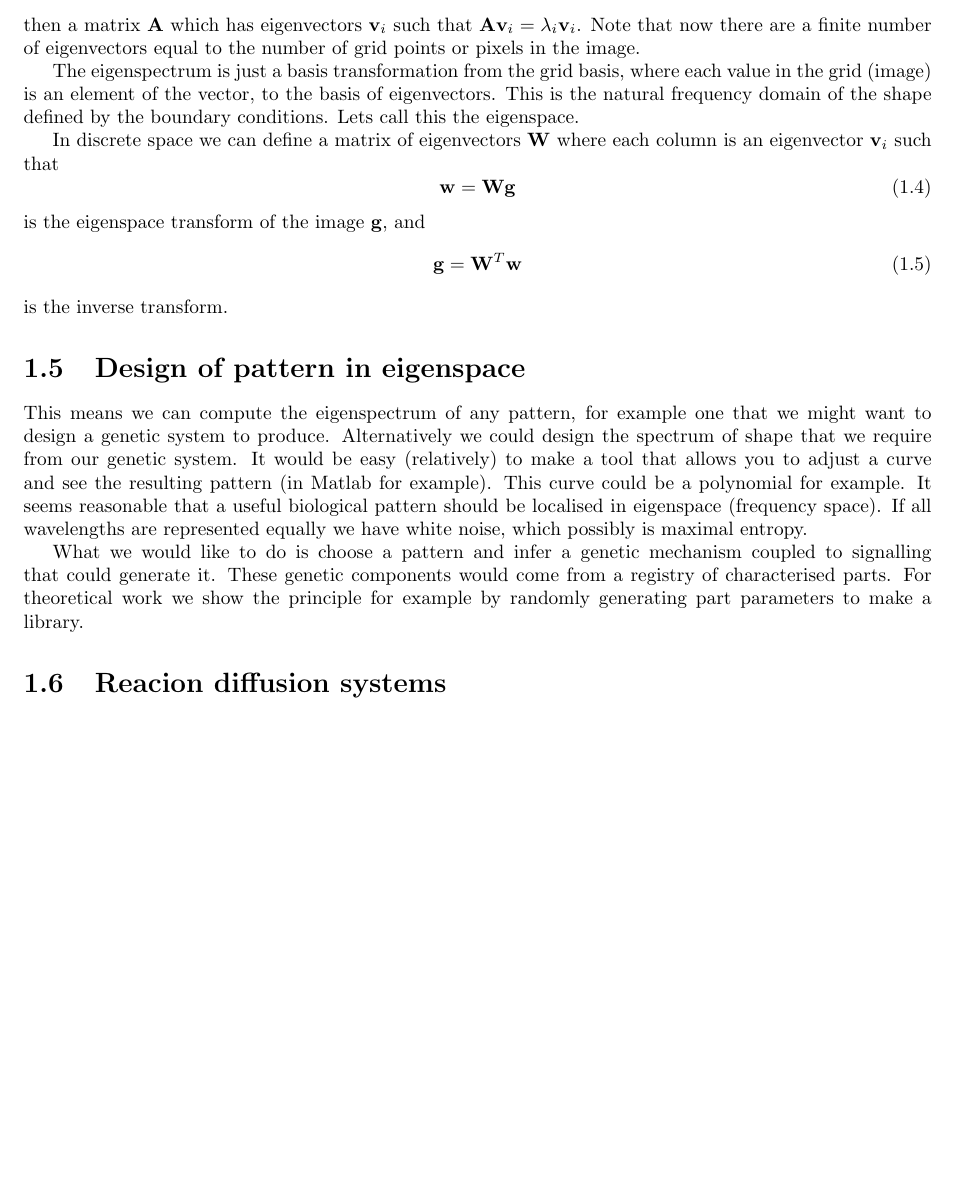
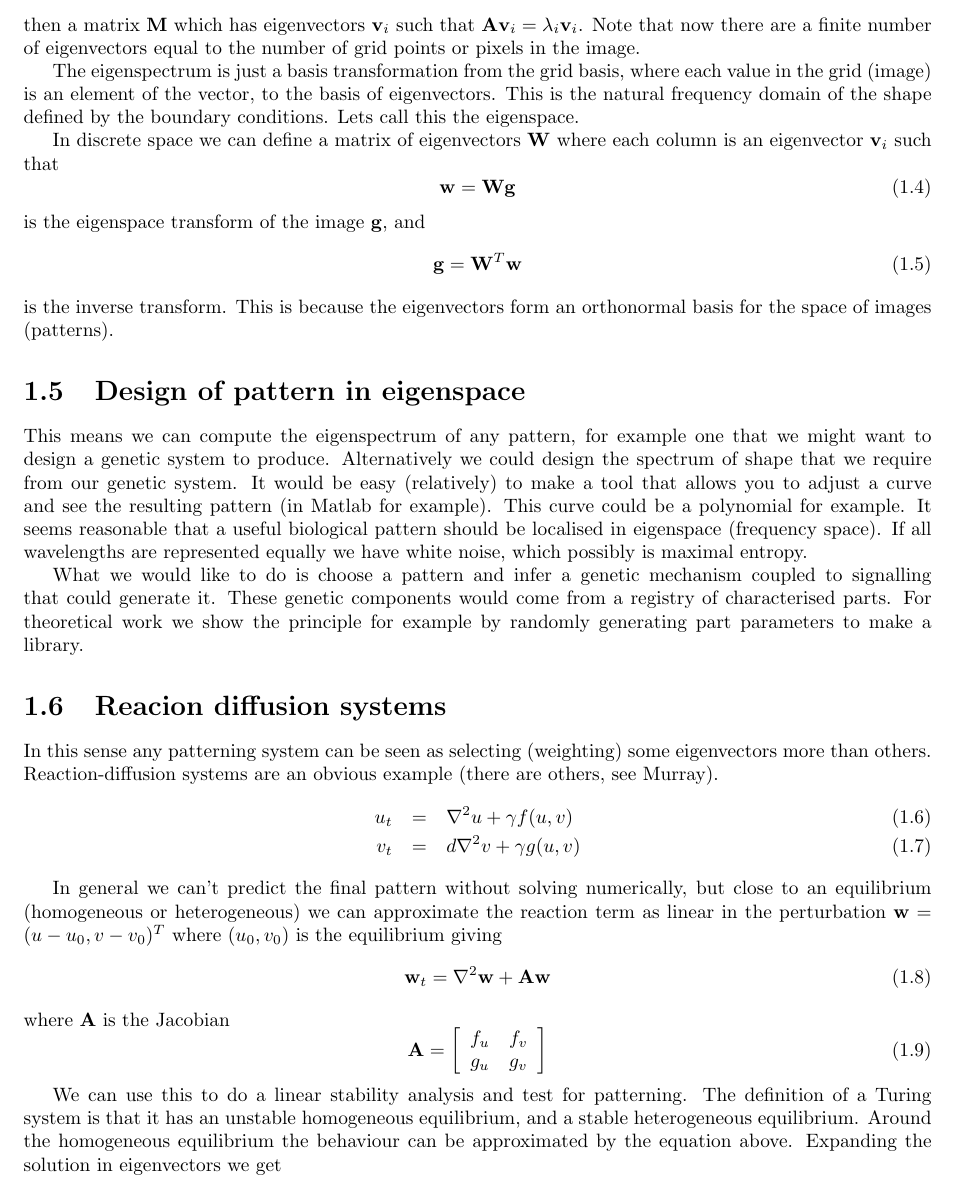
Before and after one commit to RudgeLab/MorphoOrganismos, a LaTeX thesis (theory.tex): part of page 2 of 2 before the commit and part of page 2 of 3 after it, cut so that both start at the same text, the shorter picture padded with empty space. The pictures show the PDF file theory.pdf that the author committed with the source.

Commit message:
More maths

```diff
--- a/theory.tex
+++ b/theory.tex
@@ -106,7 +106,7 @@ w_i = \langle f, v_i \rangle =
 For computation we represent patterns on a regular grid like an image. It turns
 out convenient to string this out as a 1-dimensional vector of length $w\times
 h$ for an image of width $w$ and height $h$. The operator $\nabla^2$ is then a
-matrix $\mat{A}$ which has eigenvectors $\vec{v}_i$ such that $\mat{A}\vec{v}_i
+matrix $\mat{M}$ which has eigenvectors $\vec{v}_i$ such that $\mat{A}\vec{v}_i
 = \lambda_i \vec{v}_i$. Note that now there are a finite number of eigenvectors
 equal to the number of grid points or pixels in the image.
 
@@ -144,7 +144,38 @@ principle for example by randomly generating part parameters to make a library.
 
 \section{Reacion diffusion systems}
 In this sense any patterning system can be seen as selecting (weighting)
-some eigenvectors more than others.
+some eigenvectors more than others. Reaction-diffusion systems are an obvious
+example (there are others, see Murray).
+\begin{eqnarray}
+u_t &=& \nabla^2u + \gamma f(u,v) \\
+v_t &=& d \nabla^2v + \gamma g(u,v)
+\end{eqnarray}
+
+In general we can't predict the final pattern
+without solving numerically, but close to an equilibrium (homogeneous or
+heterogeneous) we can approximate the reaction term as linear in the
+perturbation $\vec{w} = (u-u_0,v-v_0)^T$ where $(u_0,v_0)$ is the equilibrium
+giving
+\begin{equation}
+\vec{w}_t = \nabla^2\vec{w} + \mat{A}\vec{w}
+\end{equation}
+where $\mat{A}$ is the Jacobian
+\begin{equation}
+\mat{A}=
+ \left[
+  \begin{array}{ c c }
+     f_u & f_v \\
+     g_u & g_v
+  \end{array} \right]
+\end{equation}
+
+We can use this to do a linear stability analysis and test for patterning. The
+definition of a Turing system is that it has an unstable homogeneous
+equilibrium, and a stable heterogeneous equilibrium. Around the homogeneous
+equilibrium the behaviour can be approximated by the equation above. Expanding
+the solution in eigenvectors we get
+\begin{equation}
+
 
 \section{Morphology }
 
```
Also changed, not shown: theory.pdf.
